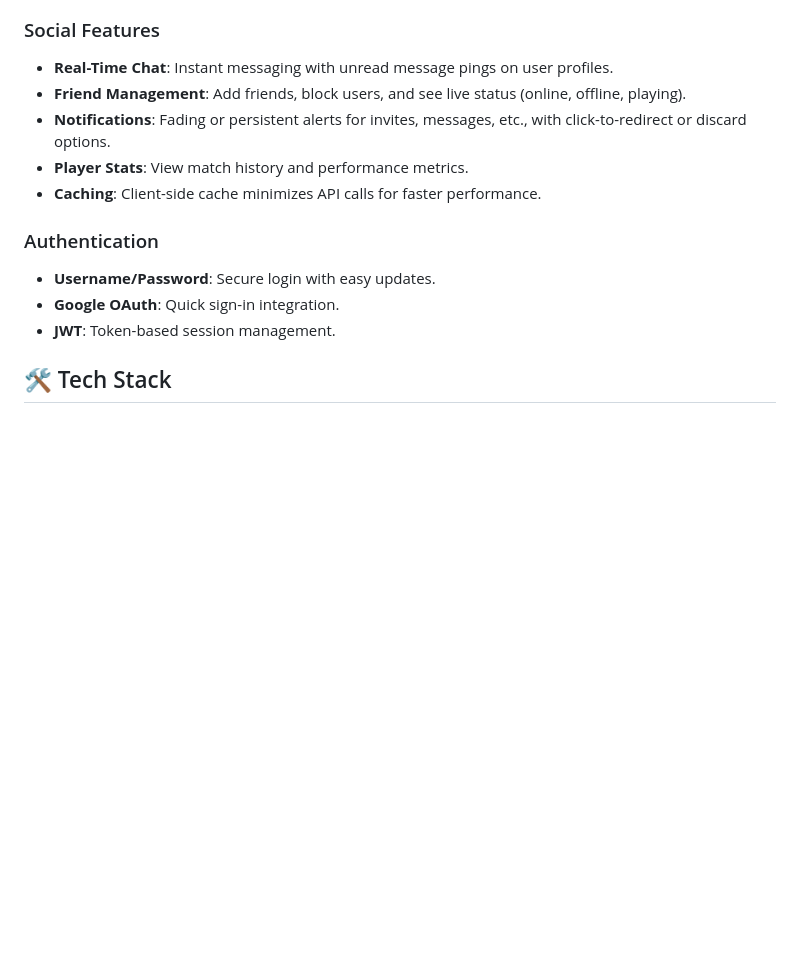
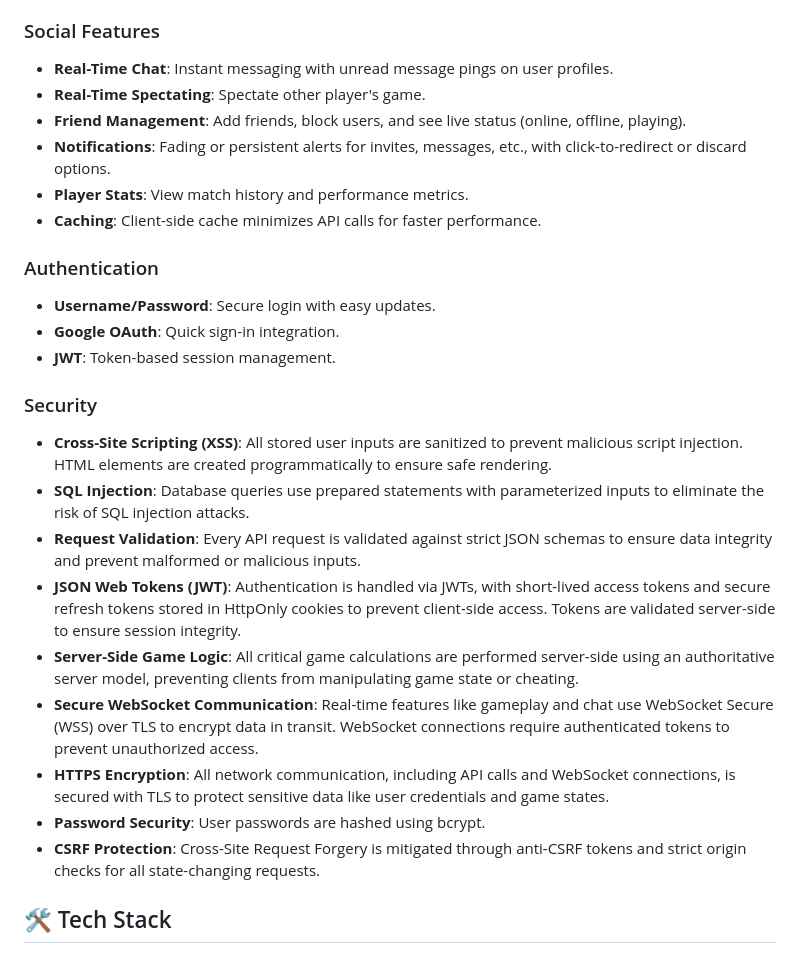
Before and after one commit to Nabil080/KingPong, a Markdown page: README.md, the part around the change. Rendered like a GitHub page; blank space fills up the shorter version.

Commit message:
Enhance security section in README
Added security measures including XSS prevention, SQL injection protection, request validation, and secure token management.

```diff
--- a/README.md
+++ b/README.md
@@ -43,6 +43,7 @@ KingPong is a web-based Pong game where players compete in real-time matches, jo
 
 ### Social Features
 - **Real-Time Chat**: Instant messaging with unread message pings on user profiles.
+- **Real-Time Spectating**: Spectate other player's game.
 - **Friend Management**: Add friends, block users, and see live status (online, offline, playing).
 - **Notifications**: Fading or persistent alerts for invites, messages, etc., with click-to-redirect or discard options.
 - **Player Stats**: View match history and performance metrics.
@@ -52,6 +53,17 @@ KingPong is a web-based Pong game where players compete in real-time matches, jo
 - **Username/Password**: Secure login with easy updates.
 - **Google OAuth**: Quick sign-in integration.
 - **JWT**: Token-based session management.
+
+### Security
+- **Cross-Site Scripting (XSS)**: All stored user inputs are sanitized to prevent malicious script injection. HTML elements are created programmatically to ensure safe rendering.
+- **SQL Injection**: Database queries use prepared statements with parameterized inputs to eliminate the risk of SQL injection attacks.
+- **Request Validation**: Every API request is validated against strict JSON schemas to ensure data integrity and prevent malformed or malicious inputs.
+- **JSON Web Tokens (JWT)**: Authentication is handled via JWTs, with short-lived access tokens and secure refresh tokens stored in HttpOnly cookies to prevent client-side access. Tokens are validated server-side to ensure session integrity.
+- **Server-Side Game Logic**: All critical game calculations are performed server-side using an authoritative server model, preventing clients from manipulating game state or cheating.
+- **Secure WebSocket Communication**: Real-time features like gameplay and chat use WebSocket Secure (WSS) over TLS to encrypt data in transit. WebSocket connections require authenticated tokens to prevent unauthorized access.
+- **HTTPS Encryption**: All network communication, including API calls and WebSocket connections, is secured with TLS to protect sensitive data like user credentials and game states.
+- **Password Security**: User passwords are hashed using bcrypt.
+- **CSRF Protection**: Cross-Site Request Forgery is mitigated through anti-CSRF tokens and strict origin checks for all state-changing requests.
 
 ## 🛠 Tech Stack
 
```
